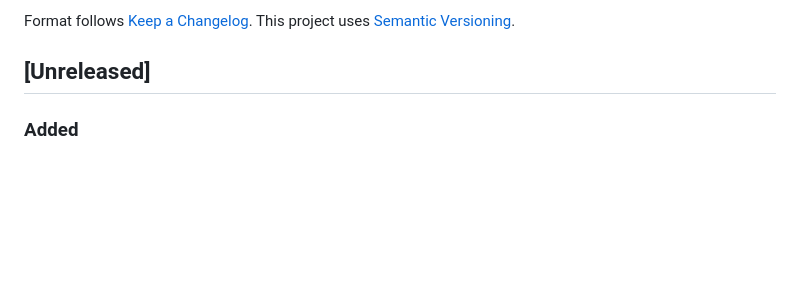
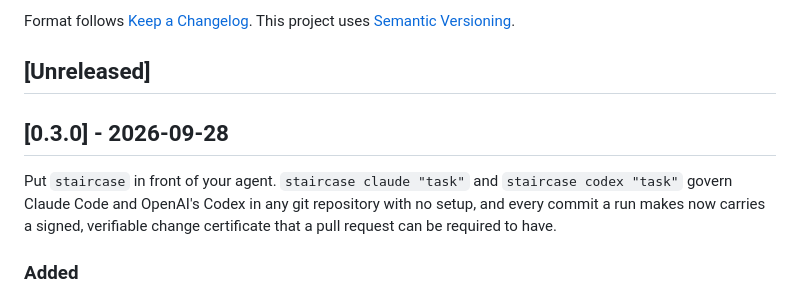
Before and after one commit to b070nd/stAirCase, a Markdown page: CHANGELOG.md, the part around the change. Rendered like a GitHub page; blank space fills up the shorter version.

```diff
--- a/CHANGELOG.md
+++ b/CHANGELOG.md
@@ -5,6 +5,13 @@ All notable changes to stAirCase are documented here.
 Format follows [Keep a Changelog](https://keepachangelog.com/en/1.1.0/). This project uses [Semantic Versioning](https://semver.org/spec/v2.0.0.html).
 
 ## [Unreleased]
+
+## [0.3.0] - 2026-09-28
+
+Put `staircase` in front of your agent. `staircase claude "task"` and
+`staircase codex "task"` govern Claude Code and OpenAI's Codex in any git
+repository with no setup, and every commit a run makes now carries a signed,
+verifiable change certificate that a pull request can be required to have.
 
 ### Added
 
```
Also changed, not shown: README.md (+25 -2 lines).
